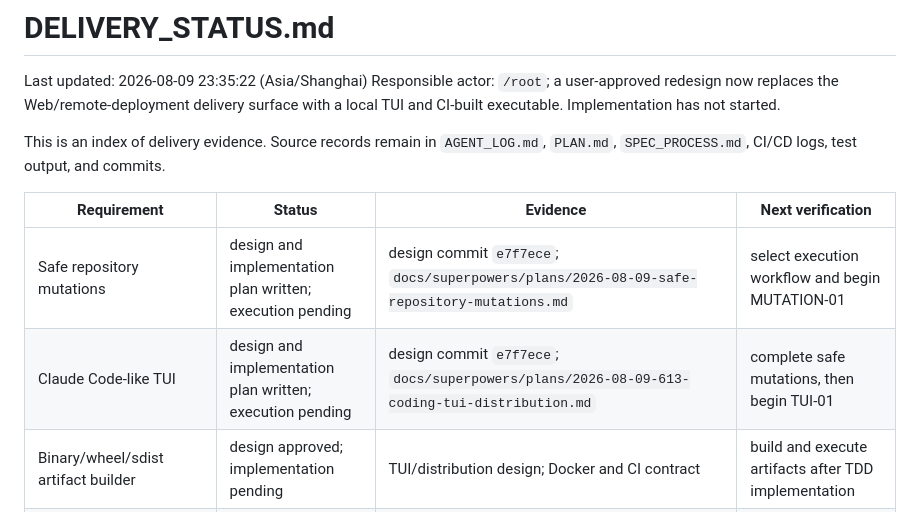
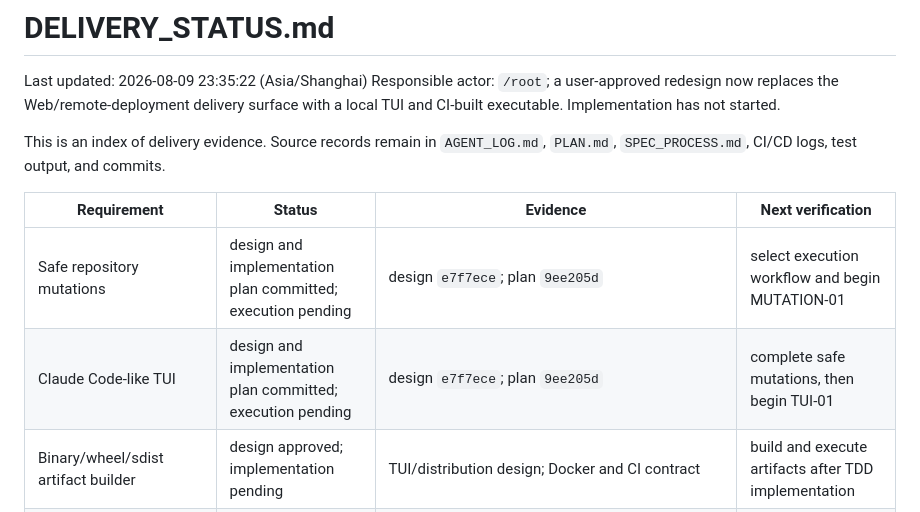
Before and after one commit to Insouciant21/613-coding, a Markdown page: DELIVERY_STATUS.md, the part around the change. Drawn GitHub-style.

Commit message:
docs: record redesign plan evidence

```diff
--- a/DELIVERY_STATUS.md
+++ b/DELIVERY_STATUS.md
@@ -8,8 +8,8 @@ This is an index of delivery evidence. Source records remain in `AGENT_LOG.md`,
 
 | Requirement | Status | Evidence | Next verification |
 | --- | --- | --- | --- |
-| Safe repository mutations | design and implementation plan written; execution pending | design commit `e7f7ece`; `docs/superpowers/plans/2026-08-09-safe-repository-mutations.md` | select execution workflow and begin MUTATION-01 |
-| Claude Code-like TUI | design and implementation plan written; execution pending | design commit `e7f7ece`; `docs/superpowers/plans/2026-08-09-613-coding-tui-distribution.md` | complete safe mutations, then begin TUI-01 |
+| Safe repository mutations | design and implementation plan committed; execution pending | design `e7f7ece`; plan `9ee205d` | select execution workflow and begin MUTATION-01 |
+| Claude Code-like TUI | design and implementation plan committed; execution pending | design `e7f7ece`; plan `9ee205d` | complete safe mutations, then begin TUI-01 |
 | Binary/wheel/sdist artifact builder | design approved; implementation pending | TUI/distribution design; Docker and CI contract | build and execute artifacts after TDD implementation |
 | Main Web/HTTP removal | design approved; implementation pending | revised `SPEC.md` and `AGENTS.md` | prove code, dependency, test, manifest, and documentation removal |
 | Cube recovery through 613 Coding | design and recovery plan written; blocked on the two harness stages | `docs/superpowers/plans/2026-08-09-cube-solver-recovery.md`; Cube Task 2 `8c052ee` | repair Task 3 through new TUI after harness verification |
```
Also changed, not shown: AGENT_LOG.md (+1 -0 lines), PLAN.md (+3 -3 lines).
